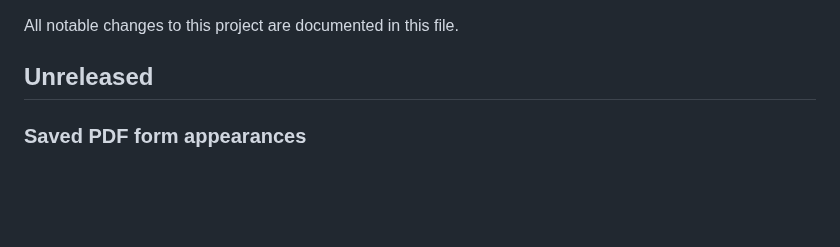
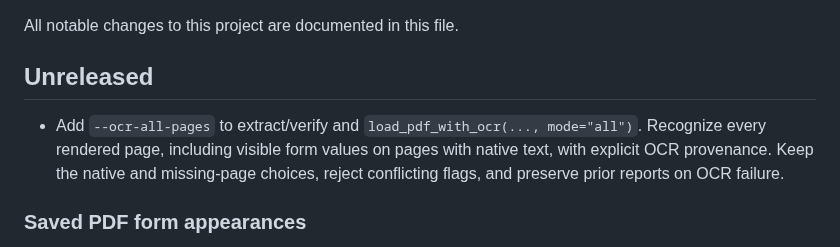
Before and after one commit to antonsoo/fieldproof, a Markdown page: CHANGELOG.md, the part around the change. Rendered like a GitHub page; blank space fills up the shorter version.

```diff
--- a/CHANGELOG.md
+++ b/CHANGELOG.md
@@ -3,6 +3,11 @@
 All notable changes to this project are documented in this file.
 
 ## Unreleased
+
+- Add `--ocr-all-pages` to extract/verify and `load_pdf_with_ocr(..., mode="all")`.
+  Recognize every rendered page, including visible form values on pages with
+  native text, with explicit OCR provenance. Keep the native and missing-page
+  choices, reject conflicting flags, and preserve prior reports on OCR failure.
 
 ### Saved PDF form appearances
 
```
Also changed, not shown: README.md (+5 -1 lines), docs/usage.md (+28 -5 lines), studies/visible-form-ocr/README.md (added, +56 -0 lines), docs/assets/visible-form-ocr.png (added), 12 other files.
